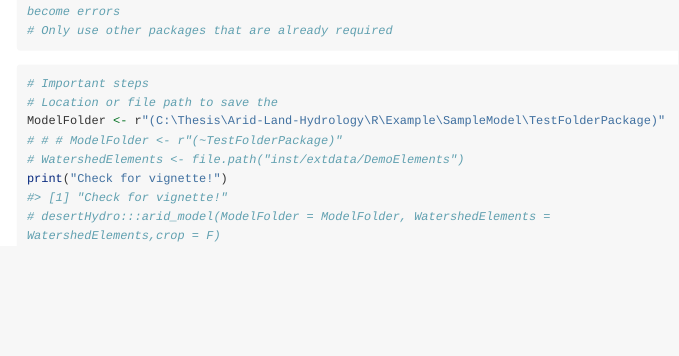
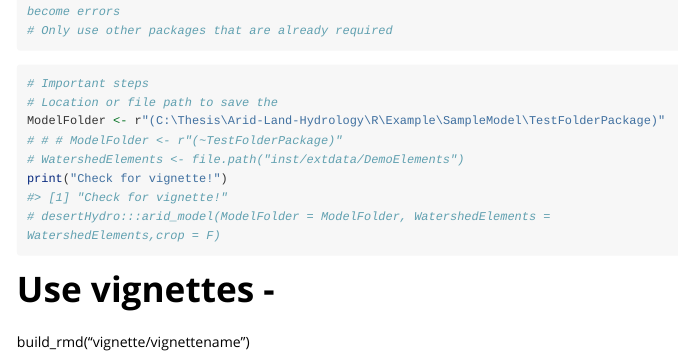
Before and after one commit to maxwell-miller-geo/desertHydro, an R Markdown document (vignettes/watershedWorkflow.Rmd): the page in a window 1100 px wide, from 460 px down. Rendered offline with R 4.5, knitr and Pandoc, with nearby package versions; long lines of code are wrapped.

Commit message:
Update watershedWorkflow.Rmd

````diff
--- a/vignettes/watershedWorkflow.Rmd
+++ b/vignettes/watershedWorkflow.Rmd
@@ -35,3 +35,6 @@ ModelFolder <- r"(C:\Thesis\Arid-Land-Hydrology\R\Example\SampleModel\TestFolder
 print("Check for vignette!")
 # desertHydro:::arid_model(ModelFolder = ModelFolder, WatershedElements = WatershedElements,crop = F)
 ```
+
+# Use vignettes -
+build_rmd("vignette/vignettename")
````
